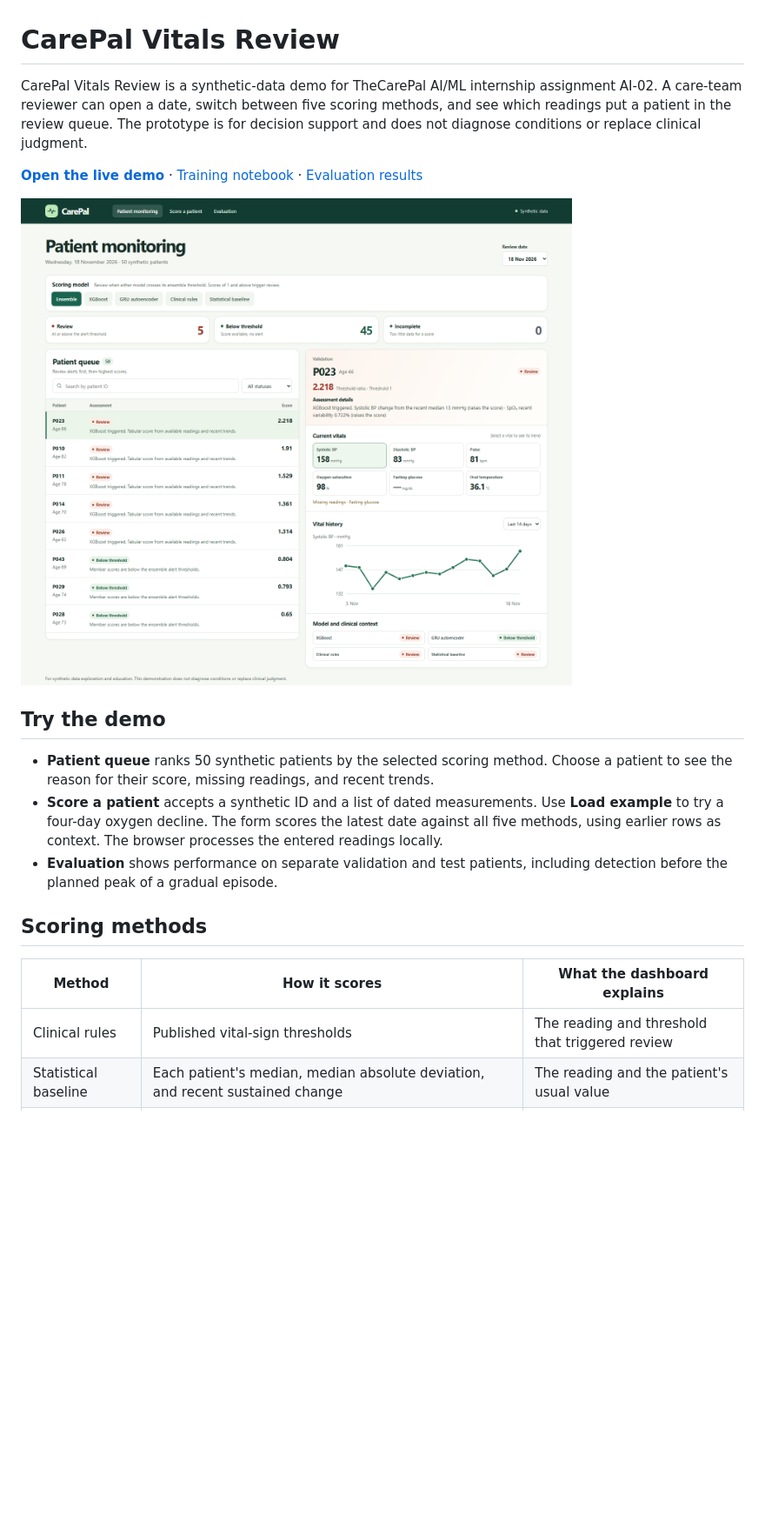
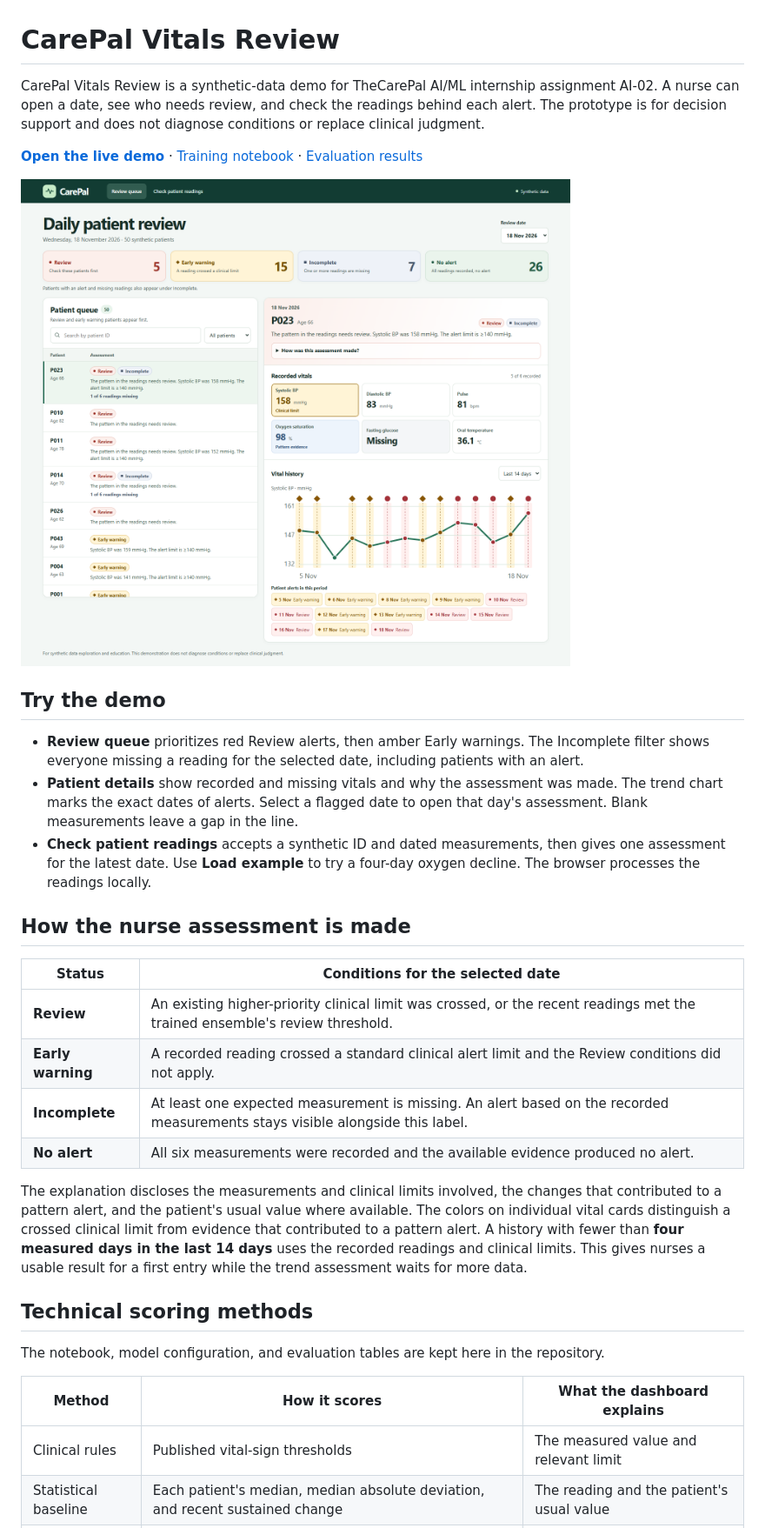
Before and after one commit to avish006/TheCarePal-AI-02, a Markdown page: README.md, the part around one of its changes. Shown at 87% size. Rendered like a GitHub page; pictures changed too: docs/dashboard.png; blank space fills up the shorter version.

Commit message:
Prioritize nurse review, incomplete readings, and dated alerts

```diff
--- a/README.md
+++ b/README.md
@@ -1,6 +1,6 @@
 # CarePal Vitals Review
 
-CarePal Vitals Review is a synthetic-data demo for TheCarePal AI/ML internship assignment AI-02. A care-team reviewer can open a date, switch between five scoring methods, and see which readings put a patient in the review queue. The prototype is for decision support and does not diagnose conditions or replace clinical judgment.
+CarePal Vitals Review is a synthetic-data demo for TheCarePal AI/ML internship assignment AI-02. A nurse can open a date, see who needs review, and check the readings behind each alert. The prototype is for decision support and does not diagnose conditions or replace clinical judgment.
 
 **[Open the live demo](https://avish006.github.io/TheCarePal-AI-02/)** · [Training notebook](train_kaggle.ipynb) · [Evaluation results](models/model_comparison.csv)
 
@@ -8,15 +8,28 @@ CarePal Vitals Review is a synthetic-data demo for TheCarePal AI/ML internship a
 
 ## Try the demo
 
-- **Patient queue** ranks 50 synthetic patients by the selected scoring method. Choose a patient to see the reason for their score, missing readings, and recent trends.
-- **Score a patient** accepts a synthetic ID and a list of dated measurements. Use **Load example** to try a four-day oxygen decline. The form scores the latest date against all five methods, using earlier rows as context. The browser processes the entered readings locally.
-- **Evaluation** shows performance on separate validation and test patients, including detection before the planned peak of a gradual episode.
+- **Review queue** prioritizes red Review alerts, then amber Early warnings. The Incomplete filter shows everyone missing a reading for the selected date, including patients with an alert.
+- **Patient details** show recorded and missing vitals and why the assessment was made. The trend chart marks the exact dates of alerts. Select a flagged date to open that day's assessment. Blank measurements leave a gap in the line.
+- **Check patient readings** accepts a synthetic ID and dated measurements, then gives one assessment for the latest date. Use **Load example** to try a four-day oxygen decline. The browser processes the readings locally.
 
-## Scoring methods
+## How the nurse assessment is made
+
+| Status | Conditions for the selected date |
+| --- | --- |
+| **Review** | An existing higher-priority clinical limit was crossed, or the recent readings met the trained ensemble's review threshold. |
+| **Early warning** | A recorded reading crossed a standard clinical alert limit and the Review conditions did not apply. |
+| **Incomplete** | At least one expected measurement is missing. An alert based on the recorded measurements stays visible alongside this label. |
+| **No alert** | All six measurements were recorded and the available evidence produced no alert. |
+
+The explanation discloses the measurements and clinical limits involved, the changes that contributed to a pattern alert, and the patient's usual value where available. The colors on individual vital cards distinguish a crossed clinical limit from evidence that contributed to a pattern alert. A history with fewer than **four measured days in the last 14 days** uses the recorded readings and clinical limits. This gives nurses a usable result for a first entry while the trend assessment waits for more data.
+
+## Technical scoring methods
+
+The notebook, model configuration, and evaluation tables are kept here in the repository.
 
 | Method | How it scores | What the dashboard explains |
 | --- | --- | --- |
-| Clinical rules | Published vital-sign thresholds | The reading and threshold that triggered review |
+| Clinical rules | Published vital-sign thresholds | The measured value and relevant limit |
 | Statistical baseline | Each patient's median, median absolute deviation, and recent sustained change | The reading and the patient's usual value |
 | XGBoost | Learns labeled event-day patterns from current readings, changes, and rolling summaries | Feature contributions to that score |
 | GRU autoencoder | Learns to reconstruct ordinary 14-day sequences. The largest standardized squared error among today's observed vitals sets the score. | The measured and reconstructed values for the largest errors |
```
Also changed, not shown: other parts of README.md (+4 -3 lines), 13 other files.
